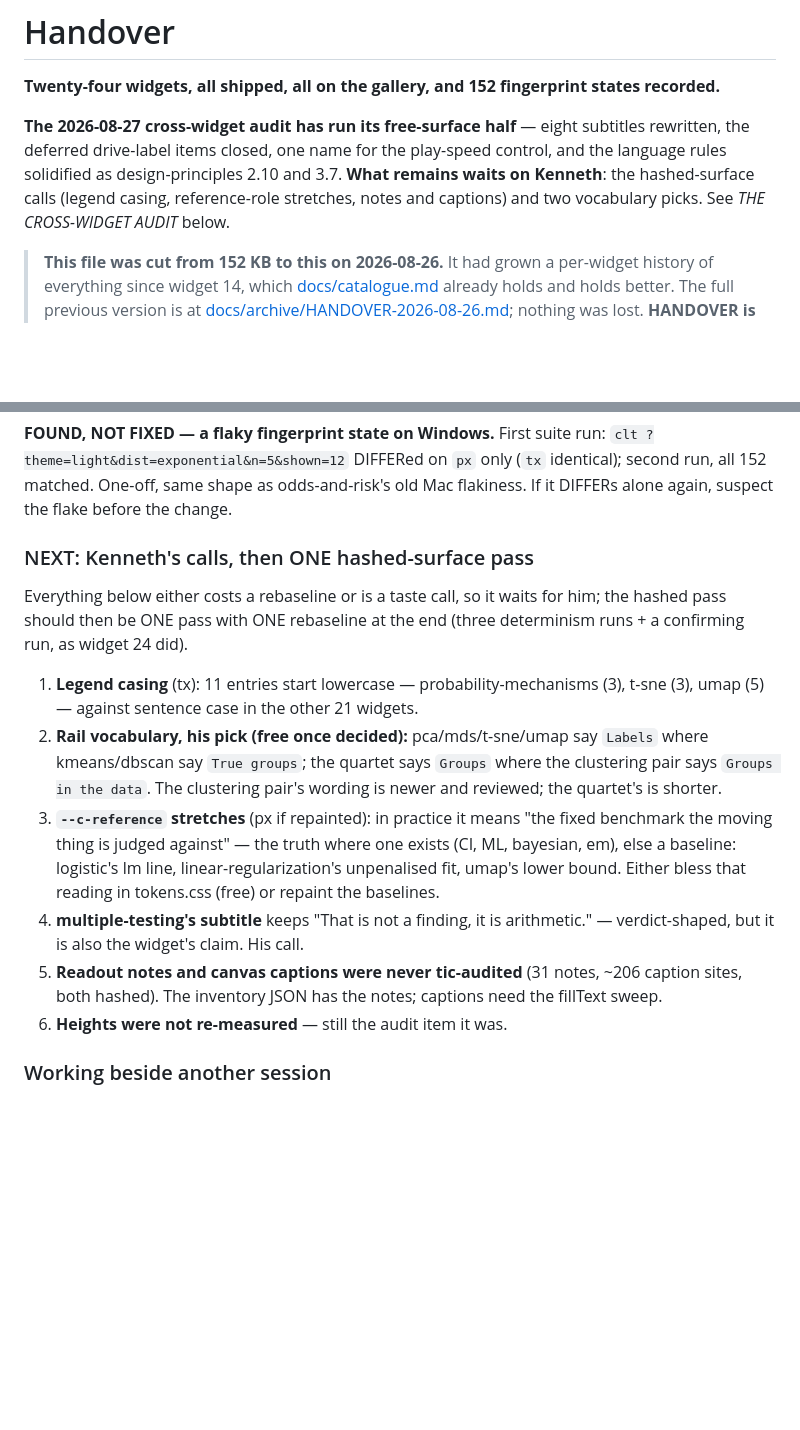
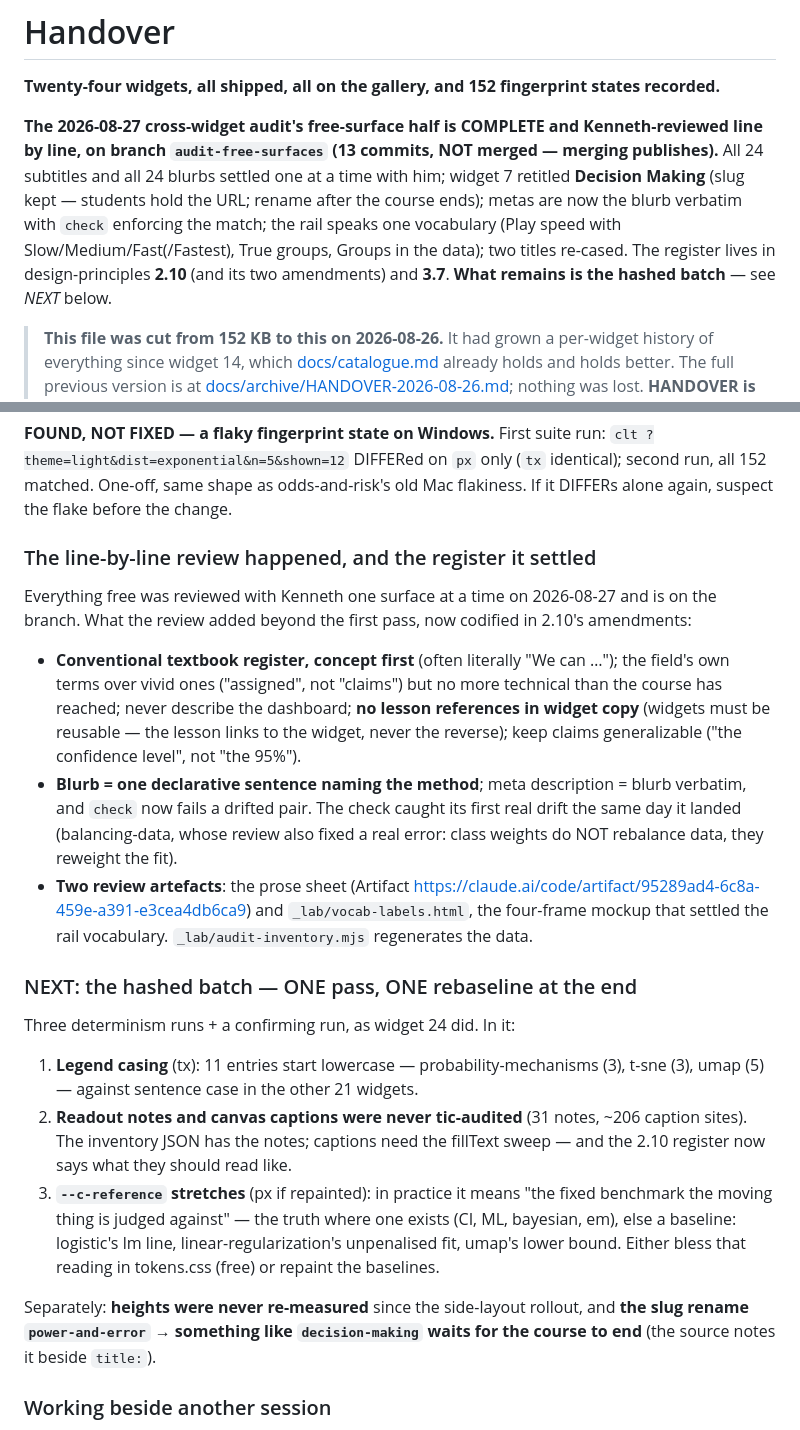
Before and after one commit to nusmedicine/statml, a Markdown page: HANDOVER.md, 2 parts joined by grey strips. Rendered like a GitHub page; blank space fills up the shorter version.

Commit message:
HANDOVER: the audit's free half is done and reviewed; the hashed batch is NEXT
Co-Authored-By: Claude Fable 5 <noreply@anthropic.com>

```diff
--- a/HANDOVER.md
+++ b/HANDOVER.md
@@ -3,12 +3,16 @@
 **Twenty-four widgets, all shipped, all on the gallery, and 152 fingerprint
 states recorded.**
 
-**The 2026-08-27 cross-widget audit has run its free-surface half** — eight
-subtitles rewritten, the deferred drive-label items closed, one name for the
-play-speed control, and the language rules solidified as design-principles 2.10
-and 3.7. **What remains waits on Kenneth**: the hashed-surface calls (legend
-casing, reference-role stretches, notes and captions) and two vocabulary picks.
-See *THE CROSS-WIDGET AUDIT* below.
+**The 2026-08-27 cross-widget audit's free-surface half is COMPLETE and
+Kenneth-reviewed line by line, on branch `audit-free-surfaces` (13 commits,
+NOT merged — merging publishes).** All 24 subtitles and all 24 blurbs settled
+one at a time with him; widget 7 retitled **Decision Making** (slug kept —
+students hold the URL; rename after the course ends); metas are now the blurb
+verbatim with `check` enforcing the match; the rail speaks one vocabulary
+(Play speed with Slow/Medium/Fast(/Fastest), True groups, Groups in the data);
+two titles re-cased. The register lives in design-principles **2.10** (and its
+two amendments) and **3.7**. **What remains is the hashed batch** — see *NEXT*
+below.
 
 > **This file was cut from 152 KB to this on 2026-08-26.** It had grown a
 > per-widget history of everything since widget 14, which
@@ -159,29 +163,46 @@ how the first subtitle measurement reversed.)
 odds-and-risk's old Mac flakiness. If it DIFFERs alone again, suspect the flake
 before the change.
 
-### NEXT: Kenneth's calls, then ONE hashed-surface pass
+### The line-by-line review happened, and the register it settled
 
-Everything below either costs a rebaseline or is a taste call, so it waits for
-him; the hashed pass should then be ONE pass with ONE rebaseline at the end
-(three determinism runs + a confirming run, as widget 24 did).
+Everything free was reviewed with Kenneth one surface at a time on 2026-08-27
+and is on the branch. What the review added beyond the first pass, now codified
+in 2.10's amendments:
+
+- **Conventional textbook register, concept first** (often literally "We
+  can …"); the field's own terms over vivid ones ("assigned", not "claims") but
+  no more technical than the course has reached; never describe the dashboard;
+  **no lesson references in widget copy** (widgets must be reusable — the
+  lesson links to the widget, never the reverse); keep claims generalizable
+  ("the confidence level", not "the 95%").
+- **Blurb = one declarative sentence naming the method**; meta description =
+  blurb verbatim, and `check` now fails a drifted pair. The check caught its
+  first real drift the same day it landed (balancing-data, whose review also
+  fixed a real error: class weights do NOT rebalance data, they reweight the
+  fit).
+- **Two review artefacts**: the prose sheet (Artifact
+  <https://claude.ai/code/artifact/95289ad4-6c8a-459e-a391-e3cea4db6ca9>) and
+  `_lab/vocab-labels.html`, the four-frame mockup that settled the rail
+  vocabulary. `_lab/audit-inventory.mjs` regenerates the data.
+
+### NEXT: the hashed batch — ONE pass, ONE rebaseline at the end
+
+Three determinism runs + a confirming run, as widget 24 did. In it:
 
 1. **Legend casing** (tx): 11 entries start lowercase — probability-mechanisms
    (3), t-sne (3), umap (5) — against sentence case in the other 21 widgets.
-2. **Rail vocabulary, his pick (free once decided):** pca/mds/t-sne/umap say
-   `Labels` where kmeans/dbscan say `True groups`; the quartet says `Groups`
-   where the clustering pair says `Groups in the data`. The clustering pair's
-   wording is newer and reviewed; the quartet's is shorter.
+2. **Readout notes and canvas captions were never tic-audited** (31 notes, ~206
+   caption sites). The inventory JSON has the notes; captions need the fillText
+   sweep — and the 2.10 register now says what they should read like.
 3. **`--c-reference` stretches** (px if repainted): in practice it means "the
    fixed benchmark the moving thing is judged against" — the truth where one
    exists (CI, ML, bayesian, em), else a baseline: logistic's lm line,
    linear-regularization's unpenalised fit, umap's lower bound. Either bless
    that reading in tokens.css (free) or repaint the baselines.
-4. **multiple-testing's subtitle** keeps "That is not a finding, it is
-   arithmetic." — verdict-shaped, but it is also the widget's claim. His call.
-5. **Readout notes and canvas captions were never tic-audited** (31 notes, ~206
-   caption sites, both hashed). The inventory JSON has the notes; captions need
-   the fillText sweep.
-6. **Heights were not re-measured** — still the audit item it was.
+
+Separately: **heights were never re-measured** since the side-layout rollout,
+and **the slug rename `power-and-error` → something like `decision-making`
+waits for the course to end** (the source notes it beside `title:`).
 
 ### Working beside another session
 
```
